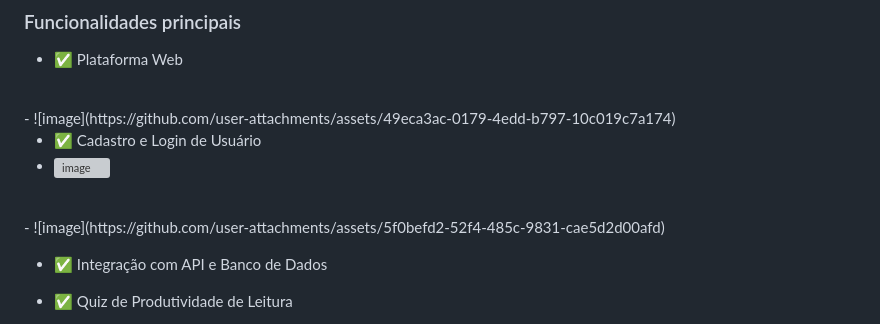
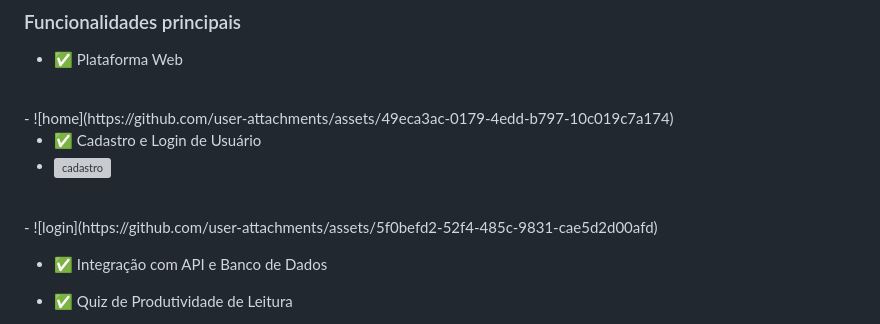
Before and after one commit to henriquedouradoo/capitulo, a Markdown page: README.md, the part around the change. Drawn GitHub-style; grey boxes are pictures that could not be loaded.

```diff
--- a/README.md
+++ b/README.md
@@ -23,14 +23,14 @@ A Bíblia é uma fonte rica de ensinamentos com aplicações na vida pessoal, pr
 
 - ✅ Plataforma Web
 <br>
-- ![image](https://github.com/user-attachments/assets/49eca3ac-0179-4edd-b797-10c019c7a174)
+- ![home](https://github.com/user-attachments/assets/49eca3ac-0179-4edd-b797-10c019c7a174)
 
 
 - ✅ Cadastro e Login de Usuário
   <br>
-- ![image](https://github.com/user-attachments/assets/f6ef65eb-4994-4ead-b4c0-9f4d00a121ea)
+- ![cadastro](https://github.com/user-attachments/assets/f6ef65eb-4994-4ead-b4c0-9f4d00a121ea)
 <br>
-- ![image](https://github.com/user-attachments/assets/5f0befd2-52f4-485c-9831-cae5d2d00afd)
+- ![login](https://github.com/user-attachments/assets/5f0befd2-52f4-485c-9831-cae5d2d00afd)
 
 
 - ✅ Integração com API e Banco de Dados
```
